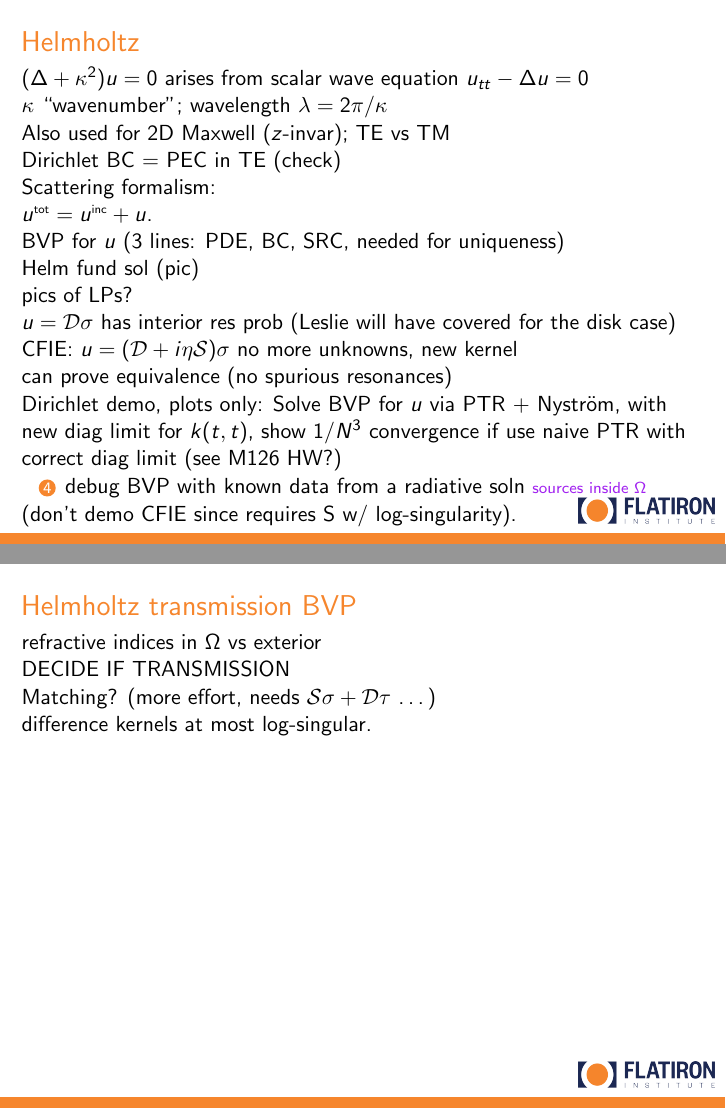
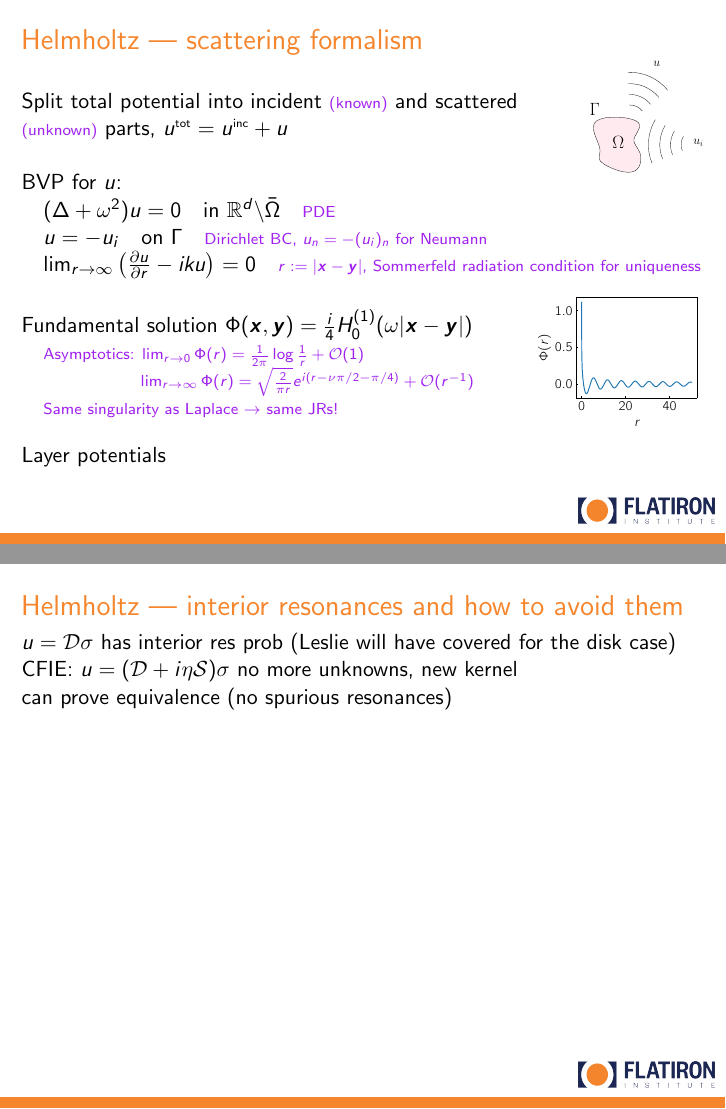
Before and after one commit to flatironinstitute/comptools24, LaTeX slides (day1/nyst2d.tex): pages 25 and 26 of 31 before the commit and pages 26 and 27 of 34 after it, joined at a grey line. The pictures show the PDF file day1/nyst2d.pdf that the author committed with the source.

Commit message:
Maxwell, scattering formalism, some Helmholtz

```diff
--- a/day1/nyst2d.tex
+++ b/day1/nyst2d.tex
@@ -763,8 +763,7 @@ of that for indirect $(D-I/2)$
 
 
 
-\begin{frame}\ft{Helmholtz}
+\begin{frame}\ft{Helmholtz --- introduction and connection to Maxwell}
 
-  $(\Delta + \kappa^2)u = 0$ arises from scalar wave equation $u_{tt}- \Delta u = 0$
+  $(\Delta + \omega^2)u = 0$
 
-  $\kappa$ ``wavenumber''; wavelength $\lambda = 2\pi/\kappa$
@@ -773,2 +774 @@ of that for indirect $(D-I/2)$
 
-  Dirichlet BC = PEC in TE (check)
@@ -775,20 +788,59 @@ of that for indirect $(D-I/2)$
+    \emp
+    \hfill
+    \pig{1.6in}{TE-TM-formalism}
+\sg
+
+    Dirichlet BC in TE formalism = PEC \quad \com{perfect electric conductor; $\mathbf{E}$ $||$ to surface}
+
+\end{frame}
+
+\begin{frame}\ft{Helmholtz --- scattering formalism}
+
+    \bmp{0.8\textwidth}
+    Split total potential into incident \com{(known)} and scattered \\ \com{(unknown)} parts,
+  $u^\tbox{tot} = u^\tbox{inc} + u$
+    \emp
+    \hfill
+    \pig{0.8in}{scattering-formalism}
 
 
-  Scattering formalism:
+    BVP for $u$:
 
-  $u^\tbox{tot} = u^\tbox{inc} + u$.
+    \quad $ (\Delta + \omega^2)u = 0 \quad \text{in } \mathbb{R}^d \backslash \bar{\Omega} \quad \text{\com{PDE}}$
 
-BVP for $u$ (3 lines: PDE, BC, SRC, needed for uniqueness)
+    \quad $ u = -u_i \quad \text{on } \Gamma \quad \text{\com{Dirichlet BC, $u_n = -(u_i)_n$ for Neumann}}$
 
-Helm fund sol (pic)
+    \quad $ \lim_{r \to \infty} \left( \frac{\partial u}{\partial r} - iku \right) = 0 \quad\text{\com{$r := |\xx - \yy|$, Sommerfeld radiation condition for uniqueness}}$
 
-pics of LPs?
+    \sg
+    \bmp{0.7\textwidth}
+    Fundamental solution $ \Phi(\xx, \yy) = \frac{i}{4}H_0^{(1)}(\omega|\xx - \yy|)$
+
+    \quad \com{Asymptotics: $\lim_{r \to 0} \Phi(r) = \frac{1}{2\pi} \log \frac{1}{r} + \bigO(1)$ }
+
+    \quad \com{
+        \hspace{46pt} $ \lim_{r \to \infty}\Phi(r) = \sqrt{\frac{2}{\pi r}} e^{i(r - \nu\pi/2 - \pi/4)} + \bigO(r^{-1}) $ }
+
+    \quad \com{Same singularity as Laplace $\to$ same JRs!}
+    \emp\hfill
+    \pig{1.2in}{helmholtz-fundsol}
+
+    \sg
+    Layer potentials
+
+\end{frame}
+
+\begin{frame}\ft{Helmholtz --- interior resonances and how to avoid them}
 
   $u = \Drep \sigma$ has interior res prob (Leslie will have covered for the disk case)
 
   CFIE: $u = (\Drep + i\eta\Srep)\sigma$   no more unknowns, new kernel
 
   can prove equivalence (no spurious resonances)
+
+\end{frame}
+
+\begin{frame}\ft{Helmholtz --- Dirichlet demo}
 
   Dirichlet demo, plots only:
   Solve BVP for $u$ via PTR + Nystr\"om, with new diag limit for $k(t,t)$,
@@ -802,25 +854,19 @@ pics of LPs?
 
 (don't demo CFIE since requires S w/ log-singularity).
 
-
 \end{frame}
 
 \begin{frame}\ft{Helmholtz transmission BVP}
 
 refractive indices in $\Omega$ vs exterior
 
-
-  DECIDE IF TRANSMISSION
-
   Matching? (more effort, needs $\Srep \sigma + \Drep \tau$ \dots)
 
   difference kernels at most log-singular.
 
-
 \end{frame}
 
 \begin{frame}\ft{Helmholtz}
-
 
 
   Getting spectral-acc Nystr\"om for log-singular kernels: beyond today.
```
Also changed, not shown: day1/TE-TM-formalism.pdf (added), day1/helmholtz-fundsol.pdf (added), day1/nyst2d.pdf, day1/scattering-formalism.pdf (added), day1/nyst2d.tex (26 more changed lines).
